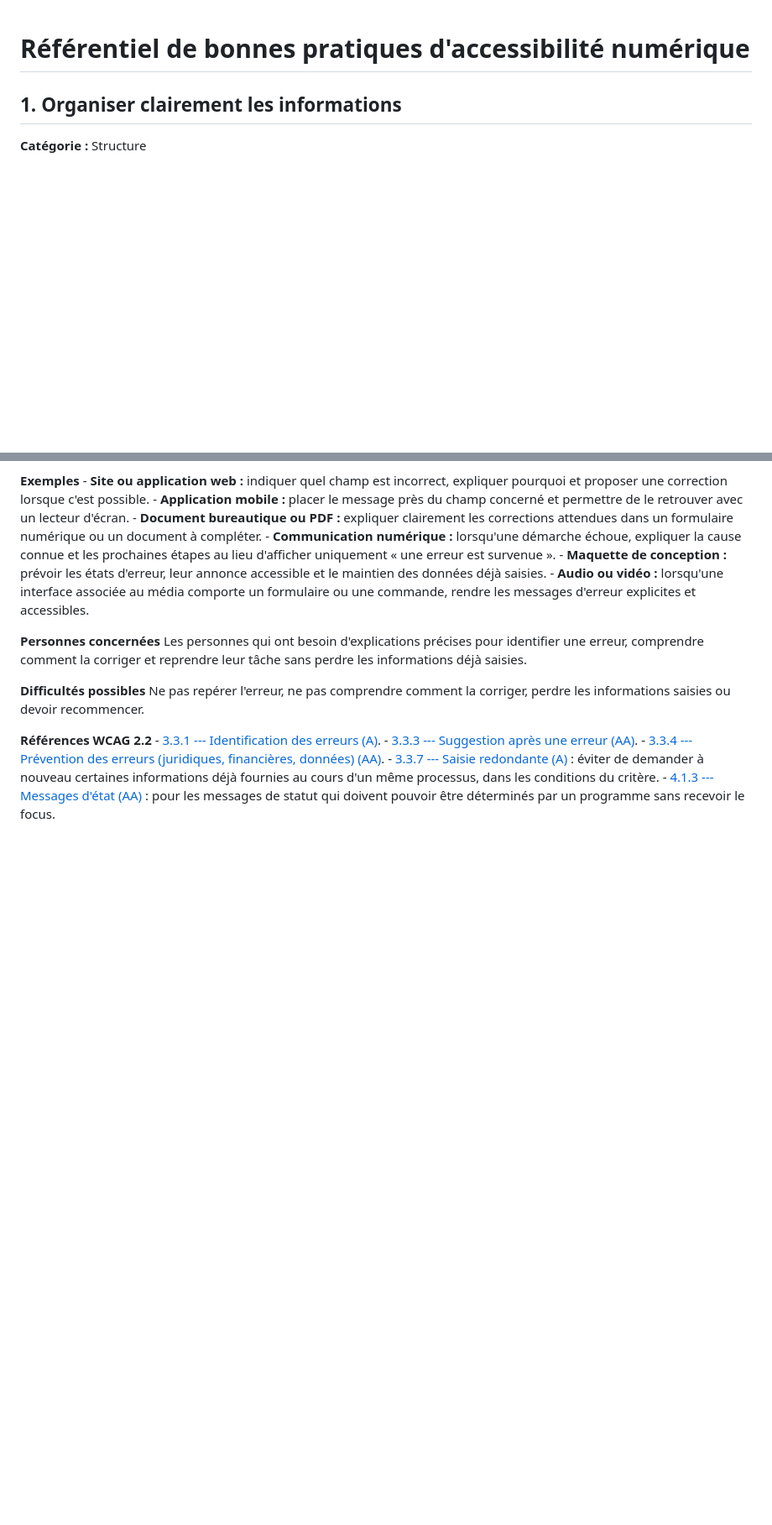
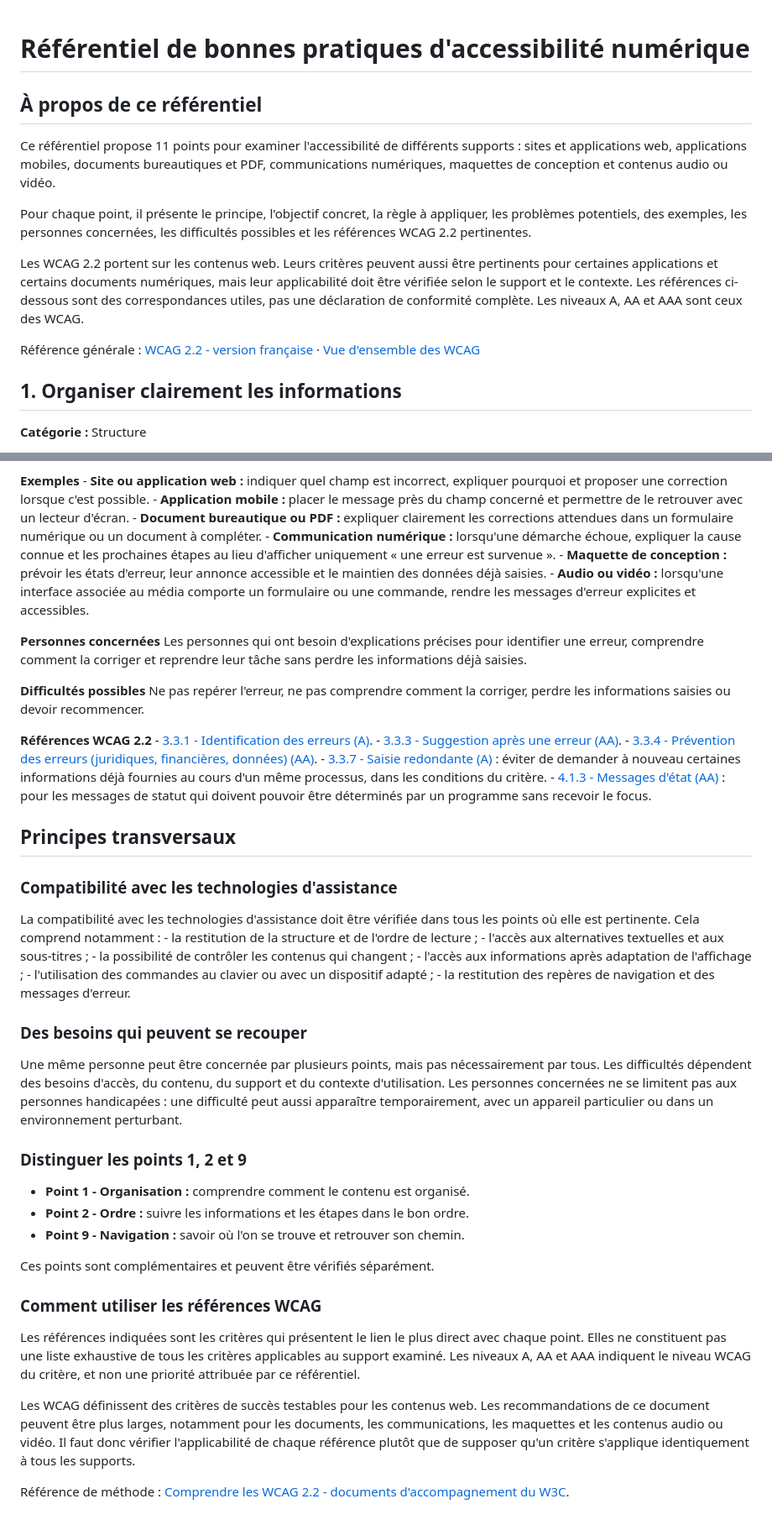
Before and after one commit to christopherabate/wha11y, a Markdown page: rules_fr.md, 2 parts joined by grey strips. Shown at 84% size. Drawn GitHub-style; blank space fills up the shorter version.

```diff
--- a/rules_fr.md
+++ b/rules_fr.md
@@ -1,4 +1,27 @@
 # Référentiel de bonnes pratiques d'accessibilité numérique
+
+## À propos de ce référentiel
+
+Ce référentiel propose 11 points pour examiner l'accessibilité de
+différents supports : sites et applications web, applications mobiles,
+documents bureautiques et PDF, communications numériques, maquettes de
+conception et contenus audio ou vidéo.
+
+Pour chaque point, il présente le principe, l'objectif concret, la règle
+à appliquer, les problèmes potentiels, des exemples, les personnes
+concernées, les difficultés possibles et les références WCAG 2.2
+pertinentes.
+
+Les WCAG 2.2 portent sur les contenus web. Leurs critères peuvent aussi
+être pertinents pour certaines applications et certains documents
+numériques, mais leur applicabilité doit être vérifiée selon le support
+et le contexte. Les références ci-dessous sont des correspondances
+utiles, pas une déclaration de conformité complète. Les niveaux A, AA et
+AAA sont ceux des WCAG.
+
+Référence générale : [WCAG 2.2 - version
+française](https://www.w3.org/Translations/WCAG22-fr/) · [Vue d'ensemble
+des WCAG](https://www.w3.org/WAI/standards-guidelines/wcag/fr)
 
 ## 1. Organiser clairement les informations
 
@@ -552,17 +575,68 @@ reprendre leur tâche sans perdre les informations déjà saisies.
 comment la corriger, perdre les informations saisies ou devoir
 recommencer.
 
-**Références WCAG 2.2** - [3.3.1 --- Identification des erreurs
+**Références WCAG 2.2** - [3.3.1 - Identification des erreurs
 (A)](https://www.w3.org/WAI/WCAG22/Understanding/error-identification.html). -
-[3.3.3 --- Suggestion après une erreur
+[3.3.3 - Suggestion après une erreur
 (AA)](https://www.w3.org/WAI/WCAG22/Understanding/error-suggestion.html). -
-[3.3.4 --- Prévention des erreurs (juridiques, financières, données)
+[3.3.4 - Prévention des erreurs (juridiques, financières, données)
 (AA)](https://www.w3.org/WAI/WCAG22/Understanding/error-prevention-legal-financial-data.html). -
-[3.3.7 --- Saisie redondante
+[3.3.7 - Saisie redondante
 (A)](https://www.w3.org/WAI/WCAG22/Understanding/redundant-entry.html) :
 éviter de demander à nouveau certaines informations déjà fournies au
-cours d'un même processus, dans les conditions du critère. - [4.1.3 ---
+cours d'un même processus, dans les conditions du critère. - [4.1.3 -
 Messages d'état
 (AA)](https://www.w3.org/WAI/WCAG22/Understanding/status-messages.html)
 : pour les messages de statut qui doivent pouvoir être déterminés par un
 programme sans recevoir le focus.
+
+## Principes transversaux
+
+### Compatibilité avec les technologies d'assistance
+
+La compatibilité avec les technologies d'assistance doit être vérifiée
+dans tous les points où elle est pertinente. Cela comprend notamment : -
+la restitution de la structure et de l'ordre de lecture ; - l'accès aux
+alternatives textuelles et aux sous-titres ; - la possibilité de
+contrôler les contenus qui changent ; - l'accès aux informations après
+adaptation de l'affichage ; - l'utilisation des commandes au clavier ou
+avec un dispositif adapté ; - la restitution des repères de navigation
+et des messages d'erreur.
+
+### Des besoins qui peuvent se recouper
+
+Une même personne peut être concernée par plusieurs points, mais pas
+nécessairement par tous. Les difficultés dépendent des besoins d'accès,
+du contenu, du support et du contexte d'utilisation. Les personnes
+concernées ne se limitent pas aux personnes handicapées : une difficulté
+peut aussi apparaître temporairement, avec un appareil particulier ou
+dans un environnement perturbant.
+
+### Distinguer les points 1, 2 et 9
+
+-   **Point 1 - Organisation :** comprendre comment le contenu est
+    organisé.
+-   **Point 2 - Ordre :** suivre les informations et les étapes dans
+    le bon ordre.
+-   **Point 9 - Navigation :** savoir où l'on se trouve et retrouver
+    son chemin.
+
+Ces points sont complémentaires et peuvent être vérifiés séparément.
+
+### Comment utiliser les références WCAG
+
+Les références indiquées sont les critères qui présentent le lien le
+plus direct avec chaque point. Elles ne constituent pas une liste
+exhaustive de tous les critères applicables au support examiné. Les
+niveaux A, AA et AAA indiquent le niveau WCAG du critère, et non une
+priorité attribuée par ce référentiel.
+
+Les WCAG définissent des critères de succès testables pour les contenus
+web. Les recommandations de ce document peuvent être plus larges,
+notamment pour les documents, les communications, les maquettes et les
+contenus audio ou vidéo. Il faut donc vérifier l'applicabilité de chaque
+référence plutôt que de supposer qu'un critère s'applique identiquement
+à tous les supports.
+
+Référence de méthode : [Comprendre les WCAG 2.2 - documents
+d'accompagnement du W3C](https://www.w3.org/WAI/WCAG22/Understanding/).
```
Also changed, not shown: other parts of rules_fr.md (+48 -48 lines).
